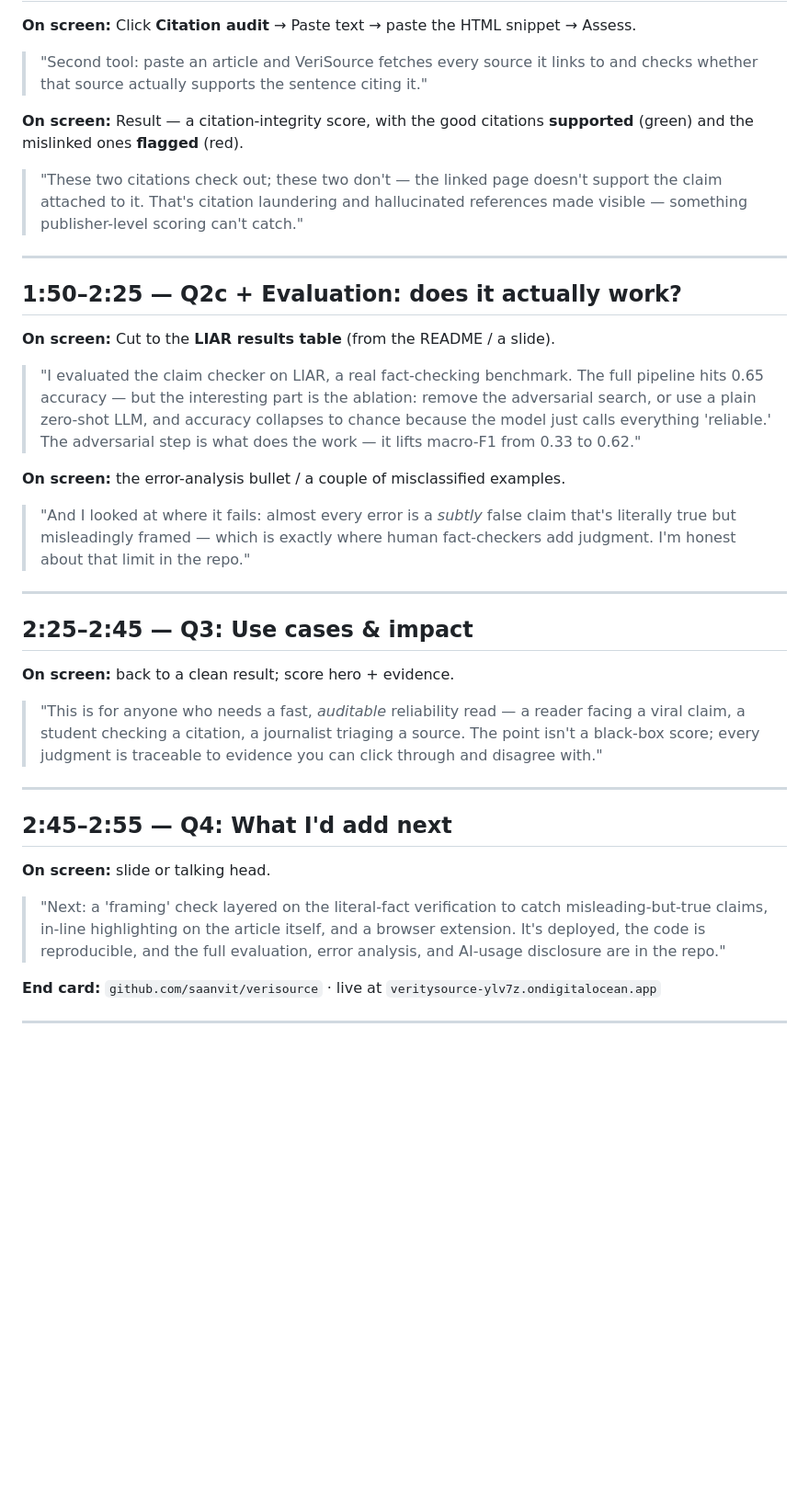
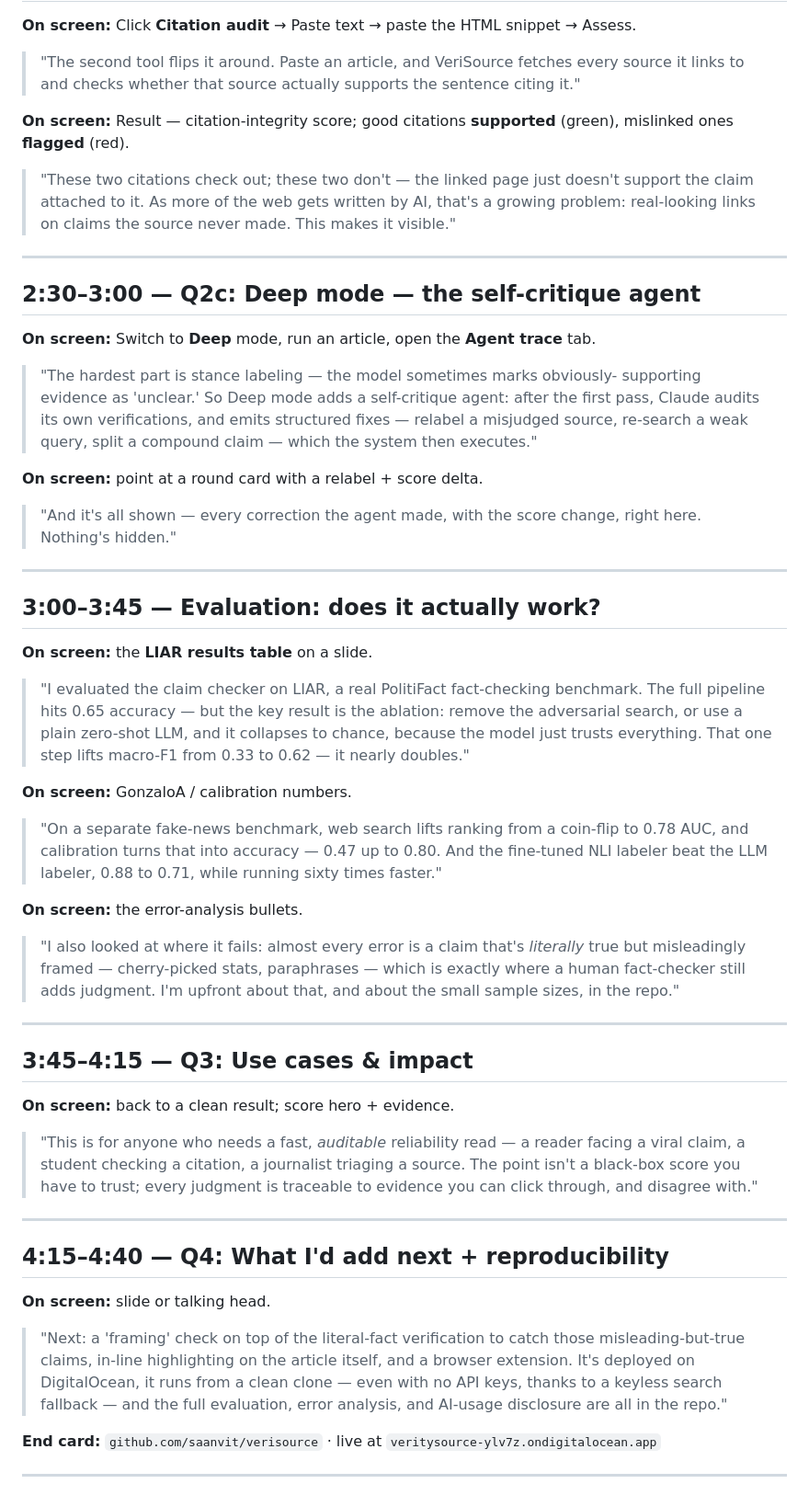
Before and after one commit to saanvit/verisource, a Markdown page: docs/VIDEO_SCRIPT.md, the part around one of its changes. Shown at 92% size. GitHub-like rendering; blank space fills up the shorter version.

Commit message:
Expand video script to ~4:30 (architecture, Deep-mode agent, fuller eval)
Co-Authored-By: Claude Opus 4.7 <noreply@anthropic.com>

```diff
--- a/docs/VIDEO_SCRIPT.md
+++ b/docs/VIDEO_SCRIPT.md
@@ -55,56 +77,83 @@ and the **refuted** robustness chip. Expand it to show the adversarial query.
 **On screen:** Click **Citation audit** → Paste text → paste the HTML snippet →
 Assess.
 
-> "Second tool: paste an article and VeriSource fetches every source it links to
-> and checks whether that source actually supports the sentence citing it."
+> "The second tool flips it around. Paste an article, and VeriSource fetches
+> every source it links to and checks whether that source actually supports the
+> sentence citing it."
 
-**On screen:** Result — a citation-integrity score, with the good citations
-**supported** (green) and the mislinked ones **flagged** (red).
+**On screen:** Result — citation-integrity score; good citations **supported**
+(green), mislinked ones **flagged** (red).
 
-> "These two citations check out; these two don't — the linked page doesn't
-> support the claim attached to it. That's citation laundering and
-> hallucinated references made visible — something publisher-level scoring can't
-> catch."
+> "These two citations check out; these two don't — the linked page just doesn't
+> support the claim attached to it. As more of the web gets written by AI, that's
+> a growing problem: real-looking links on claims the source never made. This
+> makes it visible."
 
 ---
 
-## 1:50–2:25 — Q2c + Evaluation: does it actually work?
+## 2:30–3:00 — Q2c: Deep mode — the self-critique agent
 
-**On screen:** Cut to the **LIAR results table** (from the README / a slide).
+**On screen:** Switch to **Deep** mode, run an article, open the **Agent trace** tab.
 
-> "I evaluated the claim checker on LIAR, a real fact-checking benchmark. The
-> full pipeline hits 0.65 accuracy — but the interesting part is the ablation:
-> remove the adversarial search, or use a plain zero-shot LLM, and accuracy
-> collapses to chance because the model just calls everything 'reliable.' The
-> adversarial step is what does the work — it lifts macro-F1 from 0.33 to 0.62."
+> "The hardest part is stance labeling — the model sometimes marks obviously-
+> supporting evidence as 'unclear.' So Deep mode adds a self-critique agent:
+> after the first pass, Claude audits its own verifications, and emits structured
+> fixes — relabel a misjudged source, re-search a weak query, split a compound
+> claim — which the system then executes."
 
-**On screen:** the error-analysis bullet / a couple of misclassified examples.
+**On screen:** point at a round card with a relabel + score delta.
 
-> "And I looked at where it fails: almost every error is a *subtly* false claim
-> that's literally true but misleadingly framed — which is exactly where human
-> fact-checkers add judgment. I'm honest about that limit in the repo."
+> "And it's all shown — every correction the agent made, with the score change,
+> right here. Nothing's hidden."
 
 ---
 
-## 2:25–2:45 — Q3: Use cases & impact
+## 3:00–3:45 — Evaluation: does it actually work?
+
+**On screen:** the **LIAR results table** on a slide.
+
+> "I evaluated the claim checker on LIAR, a real PolitiFact fact-checking
+> benchmark. The full pipeline hits 0.65 accuracy — but the key result is the
+> ablation: remove the adversarial search, or use a plain zero-shot LLM, and it
+> collapses to chance, because the model just trusts everything. That one step
+> lifts macro-F1 from 0.33 to 0.62 — it nearly doubles."
+
+**On screen:** GonzaloA / calibration numbers.
+
+> "On a separate fake-news benchmark, web search lifts ranking from a coin-flip
+> to 0.78 AUC, and calibration turns that into accuracy — 0.47 up to 0.80. And
+> the fine-tuned NLI labeler beat the LLM labeler, 0.88 to 0.71, while running
+> sixty times faster."
+
+**On screen:** the error-analysis bullets.
+
+> "I also looked at where it fails: almost every error is a claim that's
+> *literally* true but misleadingly framed — cherry-picked stats, paraphrases —
+> which is exactly where a human fact-checker still adds judgment. I'm upfront
+> about that, and about the small sample sizes, in the repo."
+
+---
+
+## 3:45–4:15 — Q3: Use cases & impact
 
 **On screen:** back to a clean result; score hero + evidence.
 
 > "This is for anyone who needs a fast, *auditable* reliability read — a reader
 > facing a viral claim, a student checking a citation, a journalist triaging a
-> source. The point isn't a black-box score; every judgment is traceable to
-> evidence you can click through and disagree with."
+> source. The point isn't a black-box score you have to trust; every judgment is
+> traceable to evidence you can click through, and disagree with."
 
 ---
 
-## 2:45–2:55 — Q4: What I'd add next
+## 4:15–4:40 — Q4: What I'd add next + reproducibility
 
 **On screen:** slide or talking head.
 
-> "Next: a 'framing' check layered on the literal-fact verification to catch
+> "Next: a 'framing' check on top of the literal-fact verification to catch those
 > misleading-but-true claims, in-line highlighting on the article itself, and a
-> browser extension. It's deployed, the code is reproducible, and the full
-> evaluation, error analysis, and AI-usage disclosure are in the repo."
+> browser extension. It's deployed on DigitalOcean, it runs from a clean clone —
+> even with no API keys, thanks to a keyless search fallback — and the full
+> evaluation, error analysis, and AI-usage disclosure are all in the repo."
 
 **End card:** `github.com/saanvit/verisource` · live at
 `veritysource-ylv7z.ondigitalocean.app`
```
Also changed, not shown: other parts of docs/VIDEO_SCRIPT.md (+49 -27 lines).
